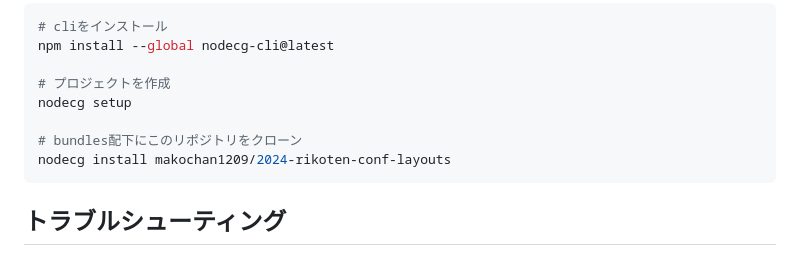
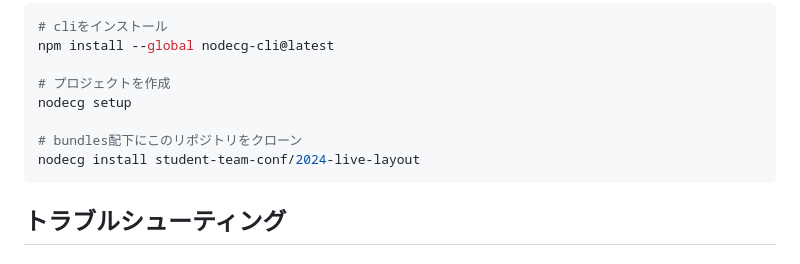
Before and after one commit to student-team-conf/2024-live-layout, a Markdown page: readme.md, the part around the change. Drawn GitHub-style.

````diff
--- a/readme.md
+++ b/readme.md
@@ -19,7 +19,7 @@ npm install --global nodecg-cli@latest
 nodecg setup
 
 # bundles配下にこのリポジトリをクローン
-nodecg install makochan1209/2024-rikoten-conf-layouts
+nodecg install student-team-conf/2024-live-layout
 ```
 
 ## トラブルシューティング
````
